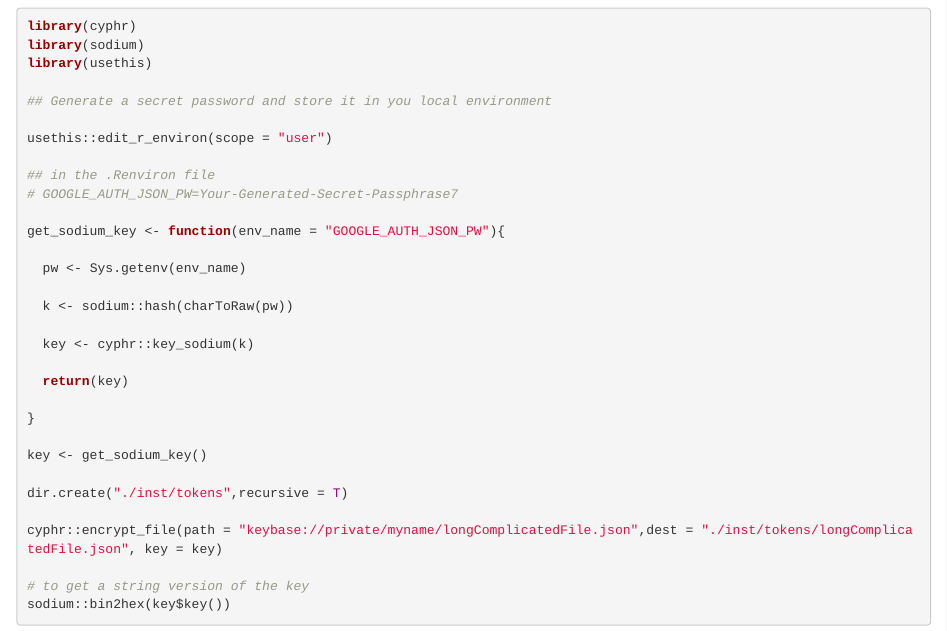
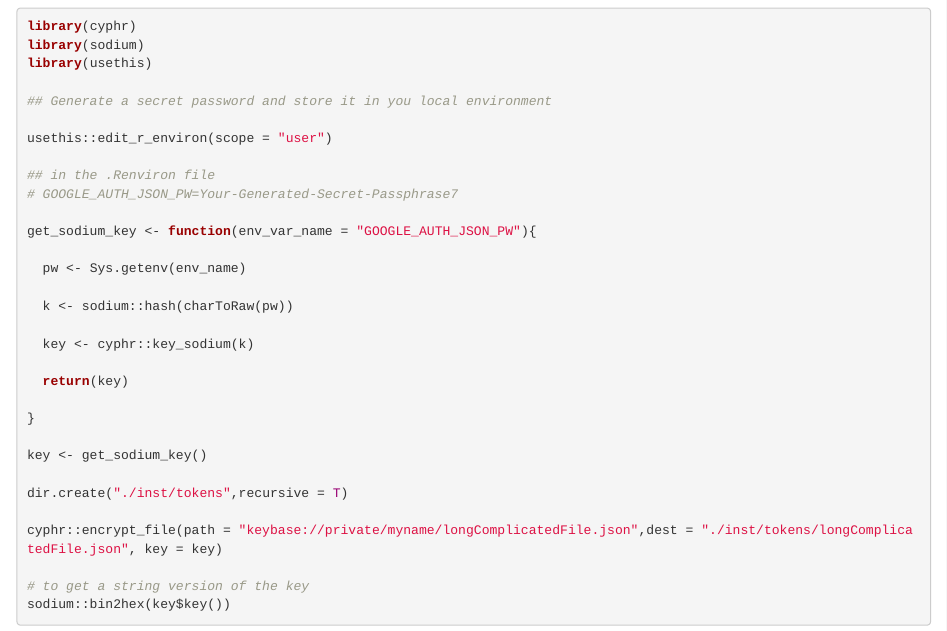
Before and after one commit to ecohealthalliance/eha-ma-handbook, an R Markdown document (google-auth.Rmd): the page in a window 1100 px wide, from 8110 px down. Rendered offline with R 4.5, knitr and Pandoc, with nearby package versions; drawn as R Markdown's standard HTML page in place of the format the file asks for.

Commit message:
Update google-auth.Rmd
Co-authored-by: Noam Ross <noam.ross@gmail.com>

```diff
--- a/google-auth.Rmd
+++ b/google-auth.Rmd
@@ -194,7 +194,7 @@ usethis::edit_r_environ(scope = "user")
 ## in the .Renviron file
 # GOOGLE_AUTH_JSON_PW=Your-Generated-Secret-Passphrase7
 
-get_sodium_key <- function(env_name = "GOOGLE_AUTH_JSON_PW"){
+get_sodium_key <- function(env_var_name = "GOOGLE_AUTH_JSON_PW"){
 
   pw <- Sys.getenv(env_name)
 
```
